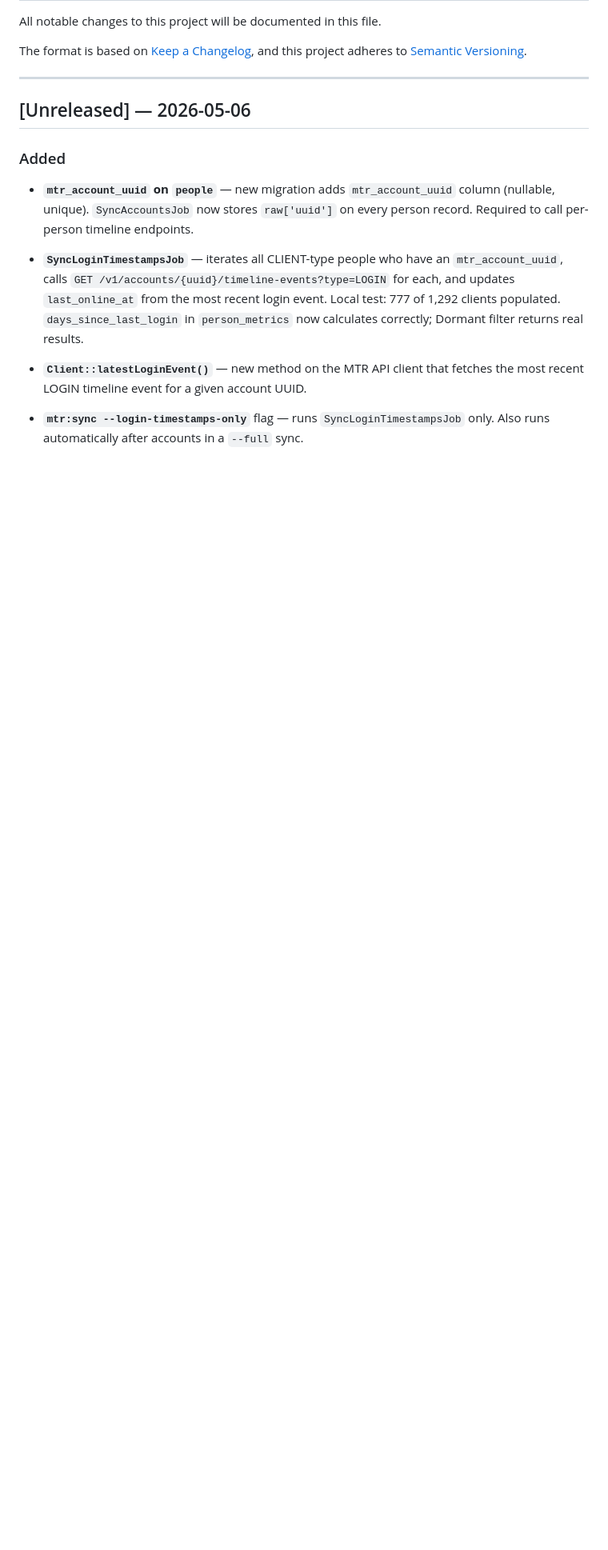
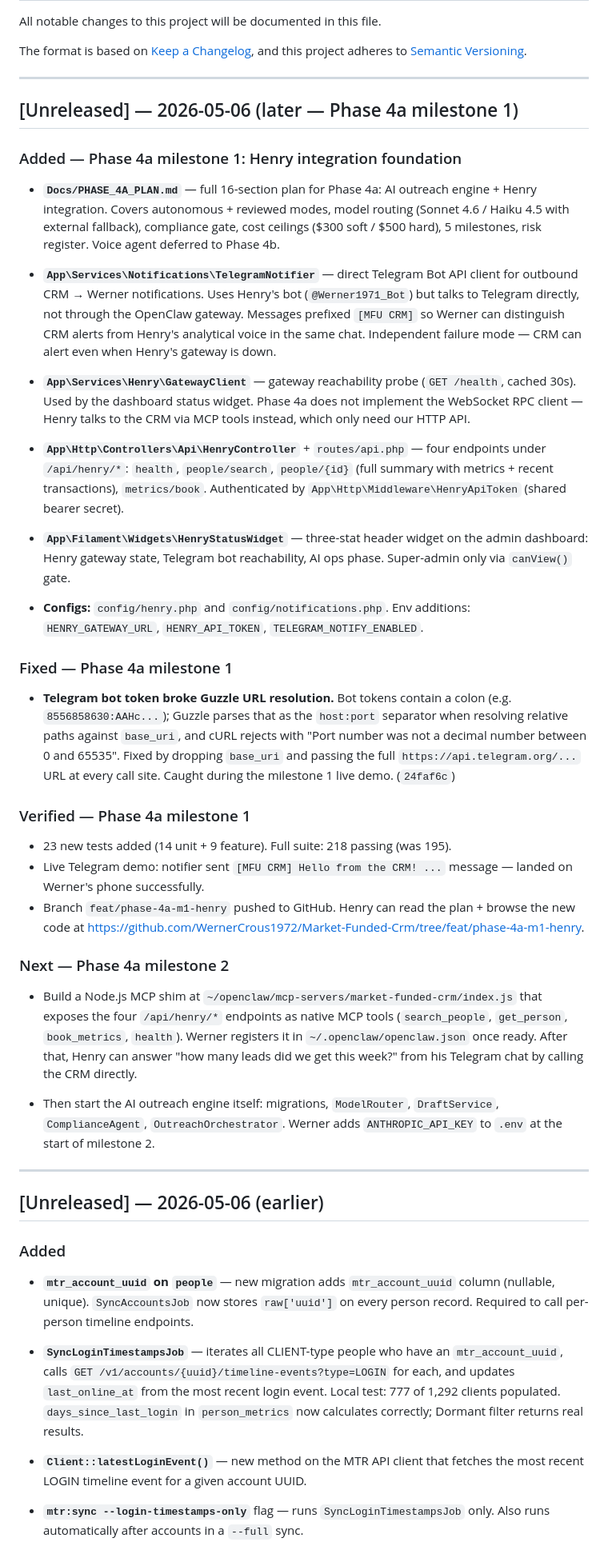
Before and after one commit to WernerCrous1972/Market-Funded-Crm, a Markdown page: CHANGELOG.md, the part around the change. Shown at 80% size. GitHub-like rendering; blank space fills up the shorter version.

```diff
--- a/CHANGELOG.md
+++ b/CHANGELOG.md
@@ -7,7 +7,41 @@ and this project adheres to [Semantic Versioning](https://semver.org/spec/v2.0.0
 
 ---
 
-## [Unreleased] — 2026-05-06
+## [Unreleased] — 2026-05-06 (later — Phase 4a milestone 1)
+
+### Added — Phase 4a milestone 1: Henry integration foundation
+
+- **`Docs/PHASE_4A_PLAN.md`** — full 16-section plan for Phase 4a: AI outreach engine + Henry integration. Covers autonomous + reviewed modes, model routing (Sonnet 4.6 / Haiku 4.5 with external fallback), compliance gate, cost ceilings ($300 soft / $500 hard), 5 milestones, risk register. Voice agent deferred to Phase 4b.
+
+- **`App\Services\Notifications\TelegramNotifier`** — direct Telegram Bot API client for outbound CRM → Werner notifications. Uses Henry's bot (`@Werner1971_Bot`) but talks to Telegram directly, not through the OpenClaw gateway. Messages prefixed `[MFU CRM]` so Werner can distinguish CRM alerts from Henry's analytical voice in the same chat. Independent failure mode — CRM can alert even when Henry's gateway is down.
+
+- **`App\Services\Henry\GatewayClient`** — gateway reachability probe (`GET /health`, cached 30s). Used by the dashboard status widget. Phase 4a does not implement the WebSocket RPC client — Henry talks to the CRM via MCP tools instead, which only need our HTTP API.
+
+- **`App\Http\Controllers\Api\HenryController`** + `routes/api.php` — four endpoints under `/api/henry/*`: `health`, `people/search`, `people/{id}` (full summary with metrics + recent transactions), `metrics/book`. Authenticated by `App\Http\Middleware\HenryApiToken` (shared bearer secret).
+
+- **`App\Filament\Widgets\HenryStatusWidget`** — three-stat header widget on the admin dashboard: Henry gateway state, Telegram bot reachability, AI ops phase. Super-admin only via `canView()` gate.
+
+- **Configs:** `config/henry.php` and `config/notifications.php`. Env additions: `HENRY_GATEWAY_URL`, `HENRY_API_TOKEN`, `TELEGRAM_NOTIFY_ENABLED`.
+
+### Fixed — Phase 4a milestone 1
+
+- **Telegram bot token broke Guzzle URL resolution.** Bot tokens contain a colon (e.g. `8556858630:AAHc...`); Guzzle parses that as the `host:port` separator when resolving relative paths against `base_uri`, and cURL rejects with "Port number was not a decimal number between 0 and 65535". Fixed by dropping `base_uri` and passing the full `https://api.telegram.org/...` URL at every call site. Caught during the milestone 1 live demo. (`24faf6c`)
+
+### Verified — Phase 4a milestone 1
+
+- 23 new tests added (14 unit + 9 feature). Full suite: 218 passing (was 195).
+- Live Telegram demo: notifier sent `[MFU CRM] Hello from the CRM! ...` message — landed on Werner's phone successfully.
+- Branch `feat/phase-4a-m1-henry` pushed to GitHub. Henry can read the plan + browse the new code at https://github.com/WernerCrous1972/Market-Funded-Crm/tree/feat/phase-4a-m1-henry.
+
+### Next — Phase 4a milestone 2
+
+- Build a Node.js MCP shim at `~/openclaw/mcp-servers/market-funded-crm/index.js` that exposes the four `/api/henry/*` endpoints as native MCP tools (`search_people`, `get_person`, `book_metrics`, `health`). Werner registers it in `~/.openclaw/openclaw.json` once ready. After that, Henry can answer "how many leads did we get this week?" from his Telegram chat by calling the CRM directly.
+
+- Then start the AI outreach engine itself: migrations, `ModelRouter`, `DraftService`, `ComplianceAgent`, `OutreachOrchestrator`. Werner adds `ANTHROPIC_API_KEY` to `.env` at the start of milestone 2.
+
+---
+
+## [Unreleased] — 2026-05-06 (earlier)
 
 ### Added
 
```
Also changed, not shown: CLAUDE.md (+21 -43 lines).
